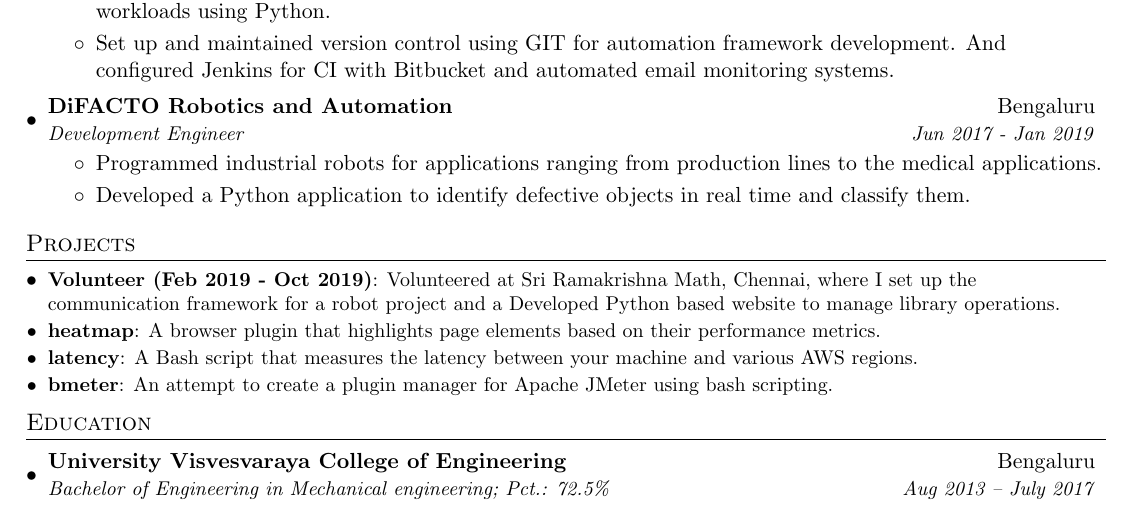
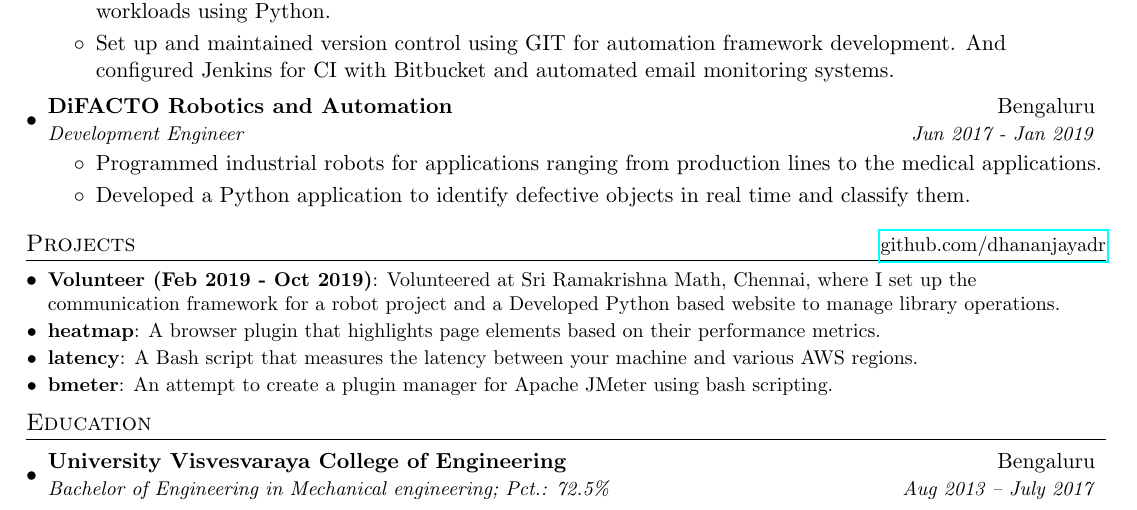
Before and after one commit to dhananjayadr/resume, a LaTeX CV (dhananjayadr_resume.tex): part of the page, cut so that both start at the same text. Compiled offline with pdfLaTeX.

Commit message:
Update dhananjayadr_resume.tex

```diff
--- a/dhananjayadr_resume.tex
+++ b/dhananjayadr_resume.tex
@@ -162,7 +162,7 @@
 
 
 %-----------PROJECTS-----------------
-\section{Projects}
+\section{Projects \hfill \small{\textnormal{\href{https://github.com/dhananjayadr}{github.com/dhananjayadr}}}}
   \resumeSubHeadingListStart
   \resumeSubItem{Volunteer (Feb 2019 - Oct 2019)}
     {Volunteered at Sri Ramakrishna Math, Chennai, where I set up the communication framework for a robot project and a Developed Python based website to manage library operations.}
```
